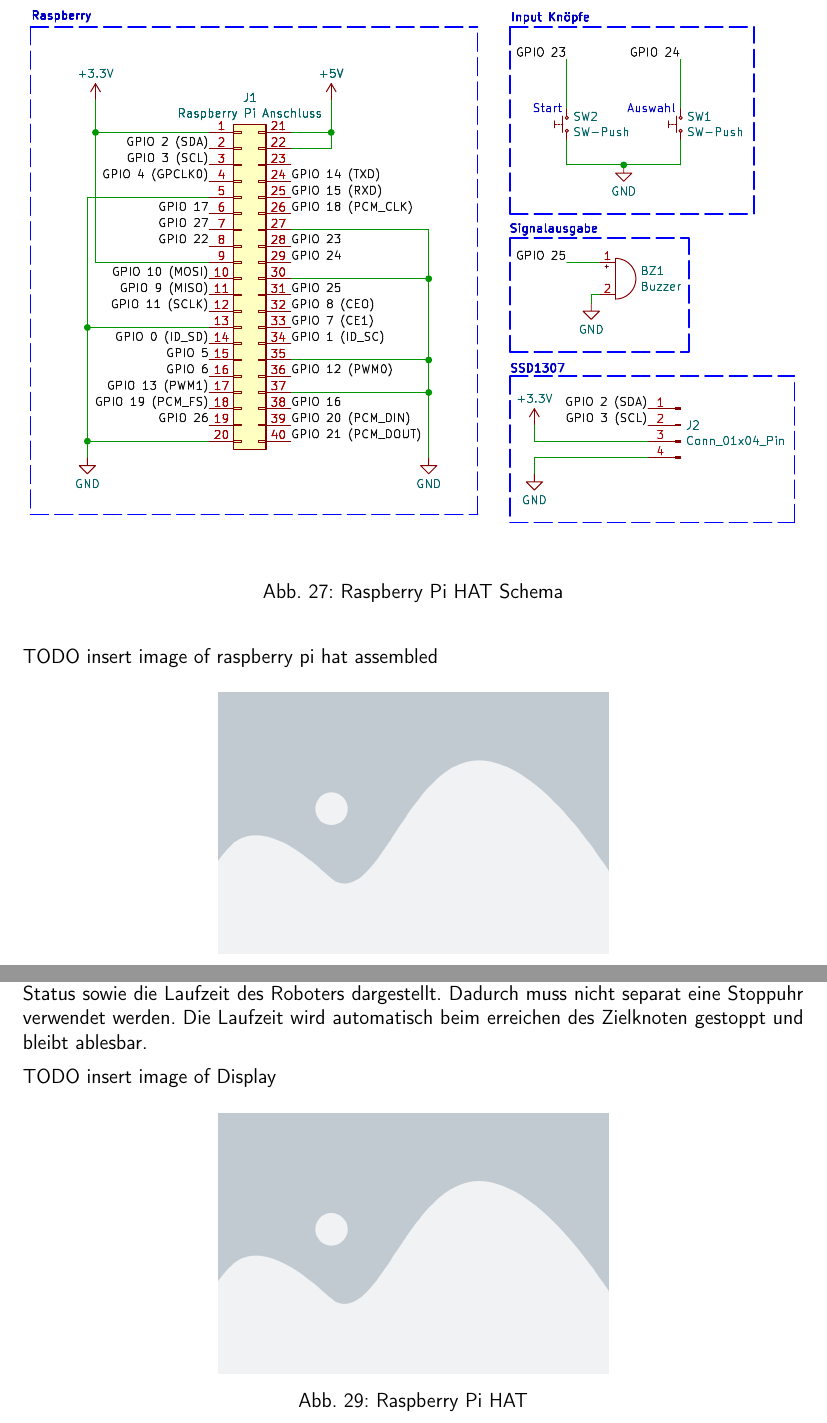
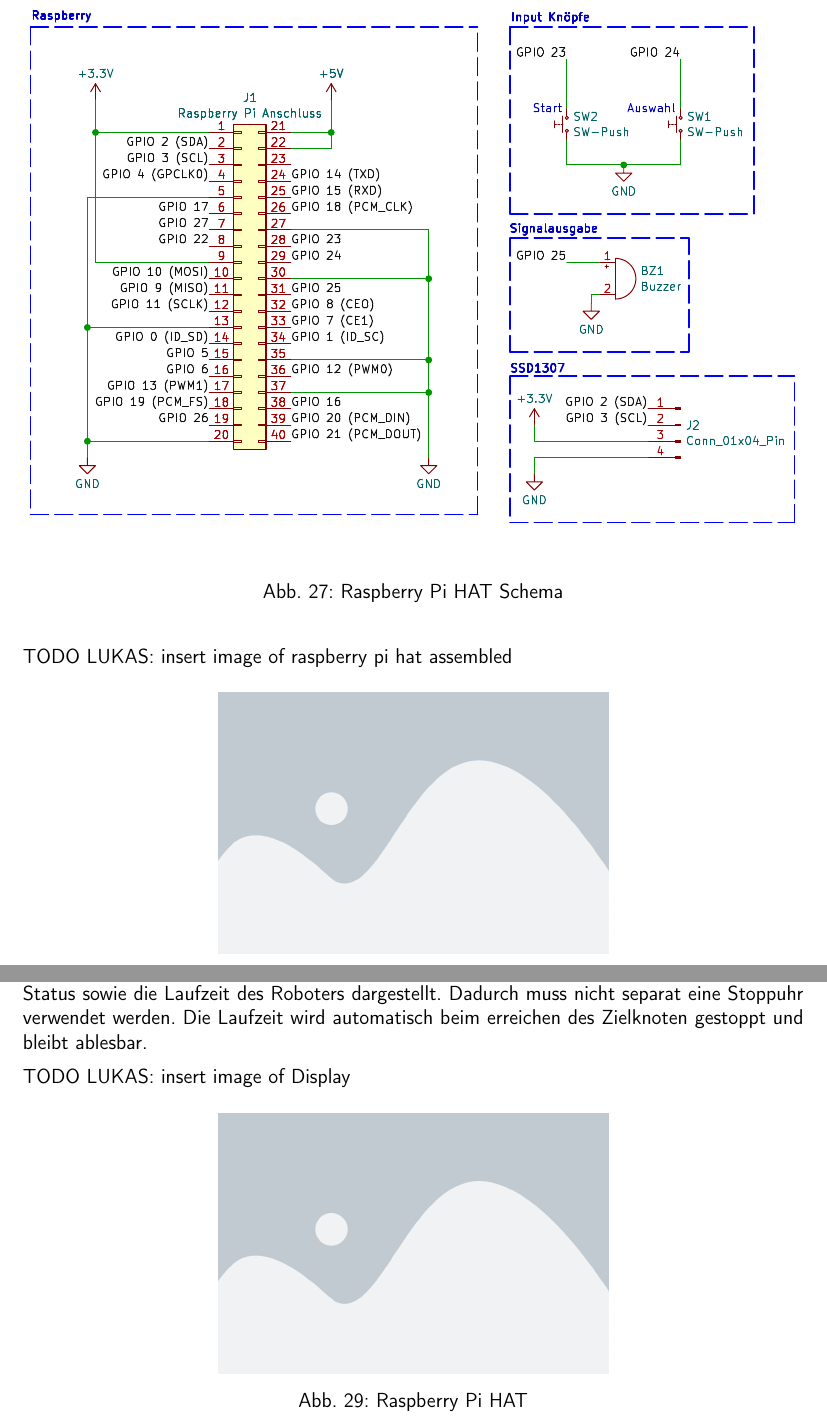
Before and after one commit to ameyer3/hslu-pren-2, a LaTeX document (main.tex, which reads parts/04c-hauptteil-sprint3.tex): two parts of pages 43 and 44 of 82 before the commit and two parts of pages 43 and 44 of 87 after it, joined at a grey line, cut so that both start at the same text. Compiled offline with pdfLaTeX.

Commit message:
Changes from Overleaf

```diff
--- a/parts/04c-hauptteil-sprint3.tex
+++ b/parts/04c-hauptteil-sprint3.tex
@@ -243,7 +243,7 @@ Dafür wurde auf dem Raspberry Pi ein Prototypen-HAT montiert, welcher die benö
     \label{fig:raspiheader-schema}
 \end{figure}
 
-TODO insert image of raspberry pi hat assembled
+TODO LUKAS: insert image of raspberry pi hat assembled
 \begin{figure}[H]
     \centering
     \includegraphics[width=0.5\linewidth]{assets/placeholder.png}
@@ -271,12 +271,12 @@ Durch die einfache Zweitaster-Bedienung, und das ablesbare Display ist das Aufst
 Das Display zeigt stets den aktuellen gewählten Zielknoten an, so kann einfach überprüft werden, welcher Zielknoten gewählt wird, bevor der Roboter gestartet wird.
 Zusätzlich wird der Status sowie die Laufzeit des Roboters dargestellt. Dadurch muss nicht separat eine Stoppuhr verwendet werden. Die Laufzeit wird automatisch beim erreichen des Zielknoten gestoppt und bleibt ablesbar.
 
-TODO insert image of Display
+TODO LUKAS: insert image of Display
 \begin{figure}[H]
     \centering
     \includegraphics[width=0.5\linewidth]{assets/placeholder.png}
     \caption{Raspberry Pi HAT}
-    \label{fig:raspiheader-assembly}
+    \label{fig:raspiheader-display}
 \end{figure}
 
 
```
Also changed, not shown: parts/04e-hauptteil-gesamt.tex (+1 -1 lines), parts/anhang.tex (+11 -0 lines), assets/IT/testing/protocol_opencv_calibration.pdf (added), 1 other file.
